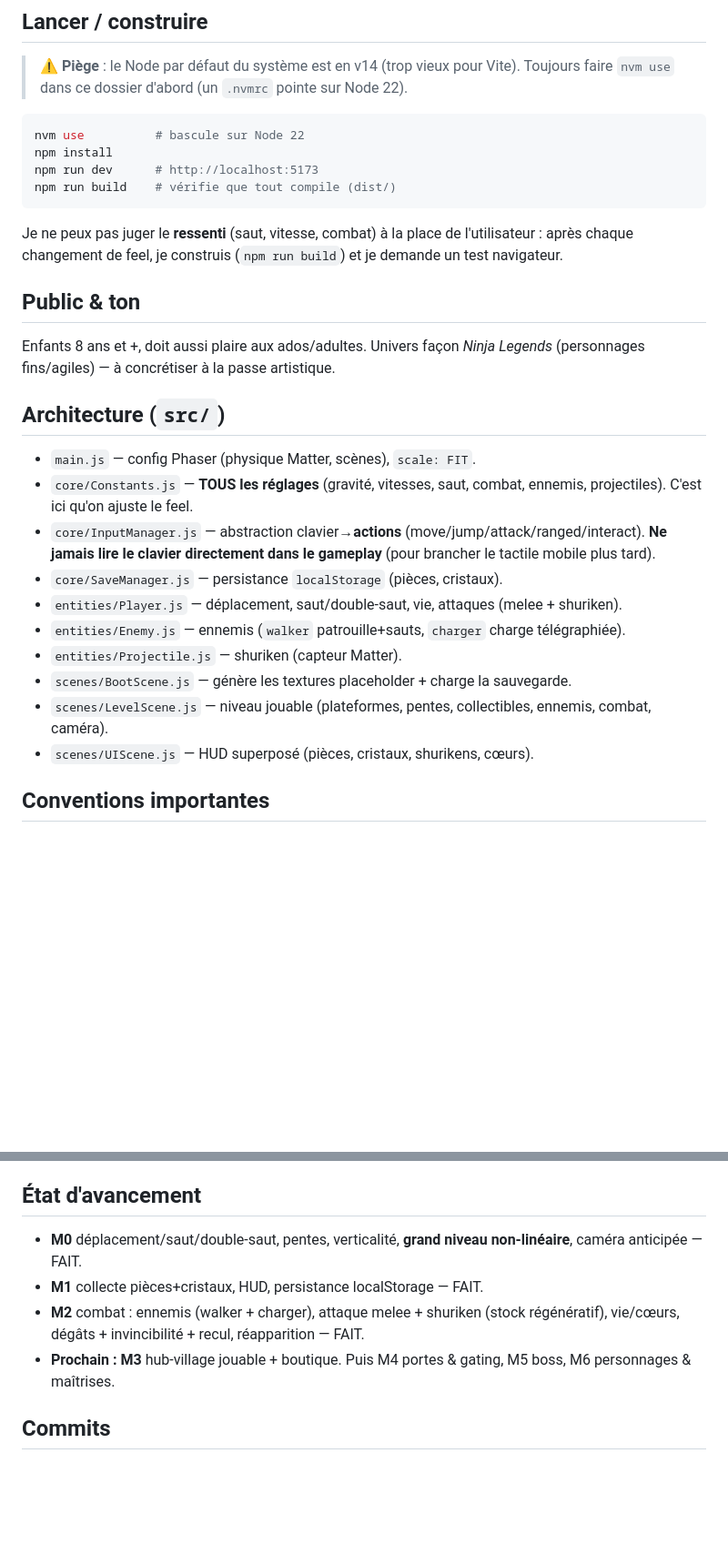
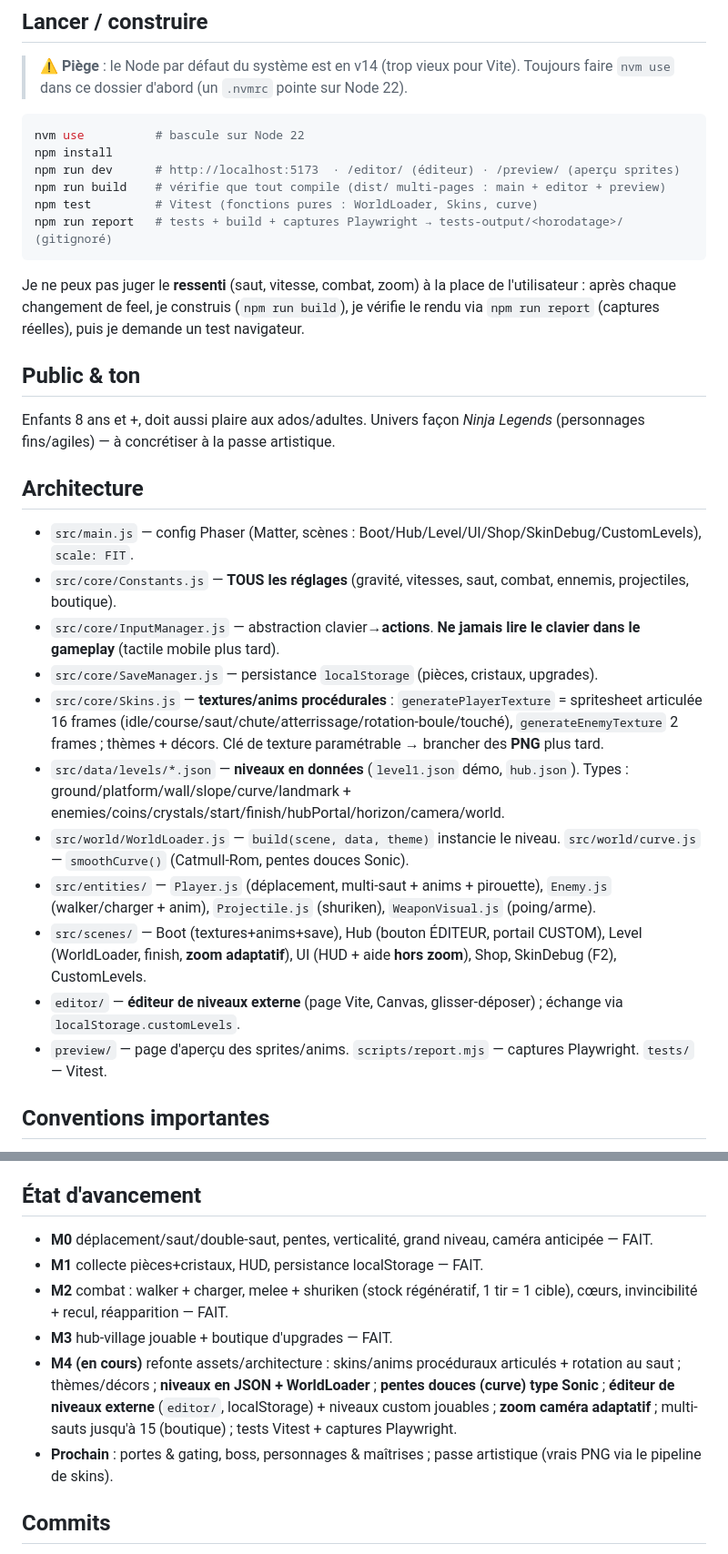
Before and after one commit to rebrec/funvibe, a Markdown page: CLAUDE.md, 2 parts joined by grey strips. Shown at 91% size. Drawn GitHub-style; blank space fills up the shorter version.

Commit message:
docs: CLAUDE.md à jour (M3 fait, M4 en cours) + architecture éditeur/données/anims
Co-Authored-By: Claude Opus 4.8 <noreply@anthropic.com>

````diff
--- a/CLAUDE.md
+++ b/CLAUDE.md
@@ -15,30 +15,32 @@ Au stade **maquette** : on valide gameplay / ressenti / mécaniques avec des **p
 ```bash
 nvm use          # bascule sur Node 22
 npm install
-npm run dev      # http://localhost:5173
-npm run build    # vérifie que tout compile (dist/)
+npm run dev      # http://localhost:5173  · /editor/ (éditeur) · /preview/ (aperçu sprites)
+npm run build    # vérifie que tout compile (dist/ multi-pages : main + editor + preview)
+npm test         # Vitest (fonctions pures : WorldLoader, Skins, curve)
+npm run report   # tests + build + captures Playwright → tests-output/<horodatage>/ (gitignoré)
 ```
 
-Je ne peux pas juger le **ressenti** (saut, vitesse, combat) à la place de l'utilisateur :
-après chaque changement de feel, je construis (`npm run build`) et je demande un test navigateur.
+Je ne peux pas juger le **ressenti** (saut, vitesse, combat, zoom) à la place de l'utilisateur :
+après chaque changement de feel, je construis (`npm run build`), je vérifie le rendu via
+`npm run report` (captures réelles), puis je demande un test navigateur.
 
 ## Public & ton
 Enfants 8 ans et +, doit aussi plaire aux ados/adultes. Univers façon *Ninja Legends*
 (personnages fins/agiles) — à concrétiser à la passe artistique.
 
-## Architecture (`src/`)
-- `main.js` — config Phaser (physique Matter, scènes), `scale: FIT`.
-- `core/Constants.js` — **TOUS les réglages** (gravité, vitesses, saut, combat, ennemis,
-  projectiles). C'est ici qu'on ajuste le feel.
-- `core/InputManager.js` — abstraction clavier→**actions** (move/jump/attack/ranged/interact).
-  **Ne jamais lire le clavier directement dans le gameplay** (pour brancher le tactile mobile plus tard).
-- `core/SaveManager.js` — persistance `localStorage` (pièces, cristaux).
-- `entities/Player.js` — déplacement, saut/double-saut, vie, attaques (melee + shuriken).
-- `entities/Enemy.js` — ennemis (`walker` patrouille+sauts, `charger` charge télégraphiée).
-- `entities/Projectile.js` — shuriken (capteur Matter).
-- `scenes/BootScene.js` — génère les textures placeholder + charge la sauvegarde.
-- `scenes/LevelScene.js` — niveau jouable (plateformes, pentes, collectibles, ennemis, combat, caméra).
-- `scenes/UIScene.js` — HUD superposé (pièces, cristaux, shurikens, cœurs).
+## Architecture
+- `src/main.js` — config Phaser (Matter, scènes : Boot/Hub/Level/UI/Shop/SkinDebug/CustomLevels), `scale: FIT`.
+- `src/core/Constants.js` — **TOUS les réglages** (gravité, vitesses, saut, combat, ennemis, projectiles, boutique).
+- `src/core/InputManager.js` — abstraction clavier→**actions**. **Ne jamais lire le clavier dans le gameplay** (tactile mobile plus tard).
+- `src/core/SaveManager.js` — persistance `localStorage` (pièces, cristaux, upgrades).
+- `src/core/Skins.js` — **textures/anims procédurales** : `generatePlayerTexture` = spritesheet articulée 16 frames (idle/course/saut/chute/atterrissage/rotation-boule/touché), `generateEnemyTexture` 2 frames ; thèmes + décors. Clé de texture paramétrable → brancher des **PNG** plus tard.
+- `src/data/levels/*.json` — **niveaux en données** (`level1.json` démo, `hub.json`). Types : ground/platform/wall/slope/curve/landmark + enemies/coins/crystals/start/finish/hubPortal/horizon/camera/world.
+- `src/world/WorldLoader.js` — `build(scene, data, theme)` instancie le niveau. `src/world/curve.js` — `smoothCurve()` (Catmull-Rom, pentes douces Sonic).
+- `src/entities/` — `Player.js` (déplacement, multi-saut + anims + pirouette), `Enemy.js` (walker/charger + anim), `Projectile.js` (shuriken), `WeaponVisual.js` (poing/arme).
+- `src/scenes/` — Boot (textures+anims+save), Hub (bouton ÉDITEUR, portail CUSTOM), Level (WorldLoader, finish, **zoom adaptatif**), UI (HUD + aide **hors zoom**), Shop, SkinDebug (F2), CustomLevels.
+- `editor/` — **éditeur de niveaux externe** (page Vite, Canvas, glisser-déposer) ; échange via `localStorage.customLevels`.
+- `preview/` — page d'aperçu des sprites/anims. `scripts/report.mjs` — captures Playwright. `tests/` — Vitest.
 
 ## Conventions importantes
 - **Mouvement kinématique** : on pilote la **vitesse** à la main (pas de forces), pour un feel précis.
@@ -51,11 +53,16 @@ Enfants 8 ans et +, doit aussi plaire aux ados/adultes. Univers façon *Ninja Le
   stock/recharge/cadence des shurikens, etc.
 
 ## État d'avancement
-- **M0** déplacement/saut/double-saut, pentes, verticalité, **grand niveau non-linéaire**, caméra anticipée — FAIT.
+- **M0** déplacement/saut/double-saut, pentes, verticalité, grand niveau, caméra anticipée — FAIT.
 - **M1** collecte pièces+cristaux, HUD, persistance localStorage — FAIT.
-- **M2** combat : ennemis (walker + charger), attaque melee + shuriken (stock régénératif), vie/cœurs,
-  dégâts + invincibilité + recul, réapparition — FAIT.
-- **Prochain : M3** hub-village jouable + boutique. Puis M4 portes & gating, M5 boss, M6 personnages & maîtrises.
+- **M2** combat : walker + charger, melee + shuriken (stock régénératif, 1 tir = 1 cible), cœurs,
+  invincibilité + recul, réapparition — FAIT.
+- **M3** hub-village jouable + boutique d'upgrades — FAIT.
+- **M4 (en cours)** refonte assets/architecture : skins/anims procéduraux articulés + rotation au saut ;
+  thèmes/décors ; **niveaux en JSON + WorldLoader** ; **pentes douces (curve) type Sonic** ;
+  **éditeur de niveaux externe** (`editor/`, localStorage) + niveaux custom jouables ;
+  **zoom caméra adaptatif** ; multi-sauts jusqu'à 15 (boutique) ; tests Vitest + captures Playwright.
+- **Prochain** : portes & gating, boss, personnages & maîtrises ; passe artistique (vrais PNG via le pipeline de skins).
 
 ## Commits
 Un commit par étape notable, message préfixé du jalon : `Mx: …`. L'utilisateur autorise les commits à ma discrétion.
````
